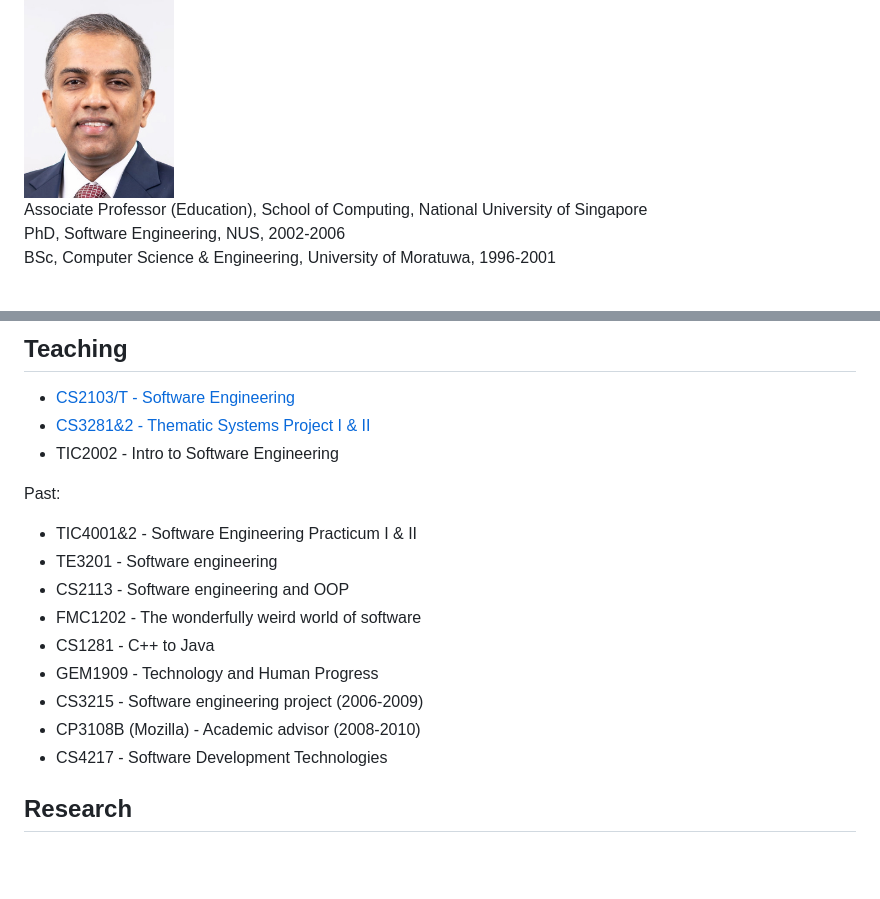
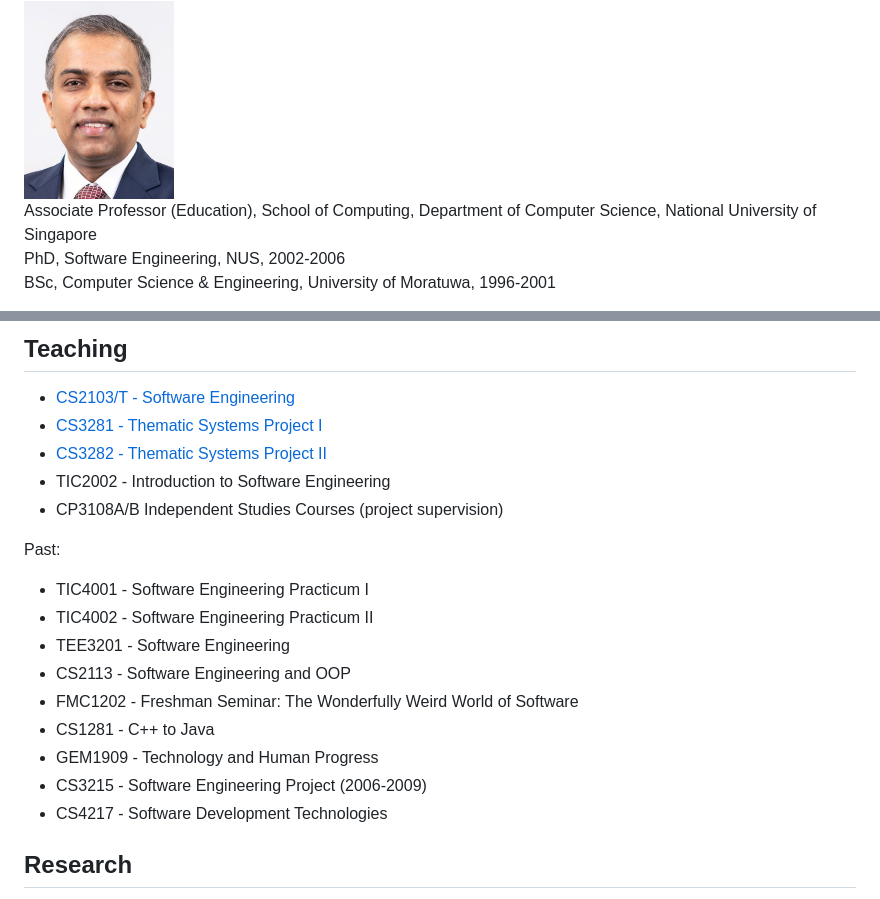
Before and after one commit to damithc/damithc.github.io, a Markdown page: index.md, 2 parts joined by grey strips. Rendered like a GitHub page; blank space fills up the shorter version.

Commit message:
Tweak details

```diff
--- a/index.md
+++ b/index.md
@@ -10,7 +10,7 @@
     </div>
     <div class="col">
 
-Associate Professor (Education), School of Computing, National University of Singapore<br>
+Associate Professor (Education), School of Computing, Department of Computer Science, National University of Singapore<br>
 PhD, Software Engineering, NUS, 2002-2006<br>
 BSc, Computer Science & Engineering, University of Moratuwa, 1996-2001<br>
 
@@ -55,19 +60,21 @@ Available on Amazon | Available on Amazon, chapter author | Available on Amazon,
 ## Teaching
 
 * [CS2103/T - Software Engineering](https://www.comp.nus.edu.sg/~cs3281)
-* [CS3281&2 - Thematic Systems Project I & II](https://nus-cs3281.github.io/website/)
-* TIC2002 - Intro to Software Engineering
+* [CS3281 - Thematic Systems Project I](https://nus-cs3281.github.io/website/)
+* [CS3282 - Thematic Systems Project II](https://nus-cs3281.github.io/website/)
+* TIC2002 - Introduction to Software Engineering
+* CP3108A/B Independent Studies Courses (project supervision)
 
 Past:
 
-* TIC4001&2 - Software Engineering Practicum I & II
-* TE3201 - Software engineering
-* CS2113 - Software engineering and OOP
-* FMC1202 - The wonderfully weird world of software
+* TIC4001 - Software Engineering Practicum I
+* TIC4002 - Software Engineering Practicum II
+* TEE3201 - Software Engineering
+* CS2113 - Software Engineering and OOP
+* FMC1202 - Freshman Seminar: The Wonderfully Weird World of Software
 * CS1281 - C++ to Java
 * GEM1909 - Technology and Human Progress
-* CS3215 - Software engineering project (2006-2009)
-* CP3108B (Mozilla) - Academic advisor (2008-2010)
+* CS3215 - Software Engineering Project (2006-2009)
 * CS4217 - Software Development Technologies
 
 ## Research
```
Also changed, not shown: other parts of index.md (+10 -5 lines).
